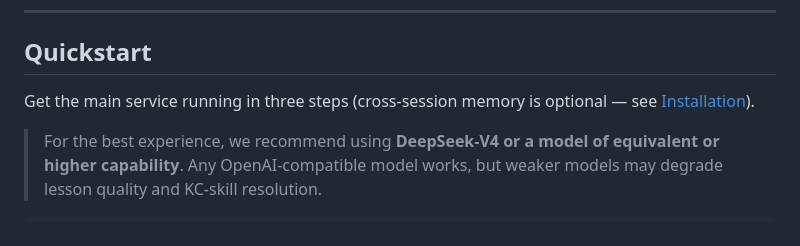
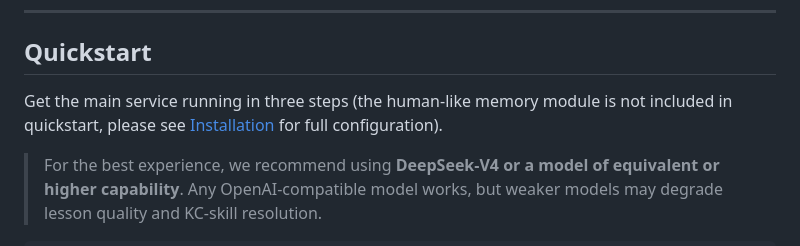
Before and after one commit to ai-for-edu/LearningMAP, a Markdown page: README.md, the part around the change. Drawn GitHub-style.

```diff
--- a/README.md
+++ b/README.md
@@ -69,7 +69,7 @@ Two end-to-end walkthroughs of the learning loop on different subjects:
 
 ## Quickstart
 
-Get the main service running in three steps (cross-session memory is optional — see [Installation](#installation)).
+Get the main service running in three steps (the human-like memory module is not included in quickstart, please see [Installation](#installation) for full configuration).
 
 > For the best experience, we recommend using **DeepSeek-V4 or a model of equivalent or higher capability**. Any OpenAI-compatible model works, but weaker models may degrade lesson quality and KC-skill resolution.
 
```
